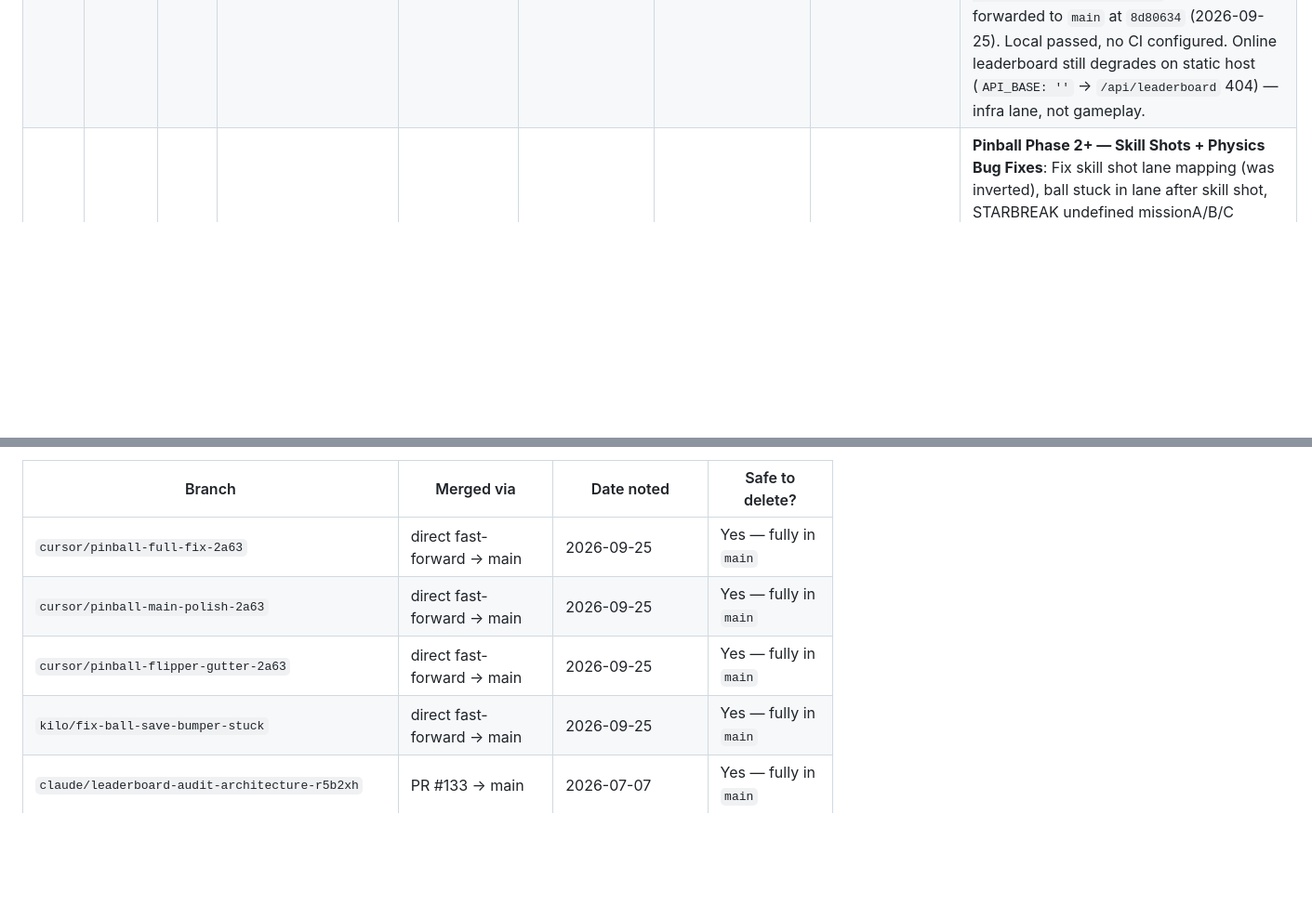
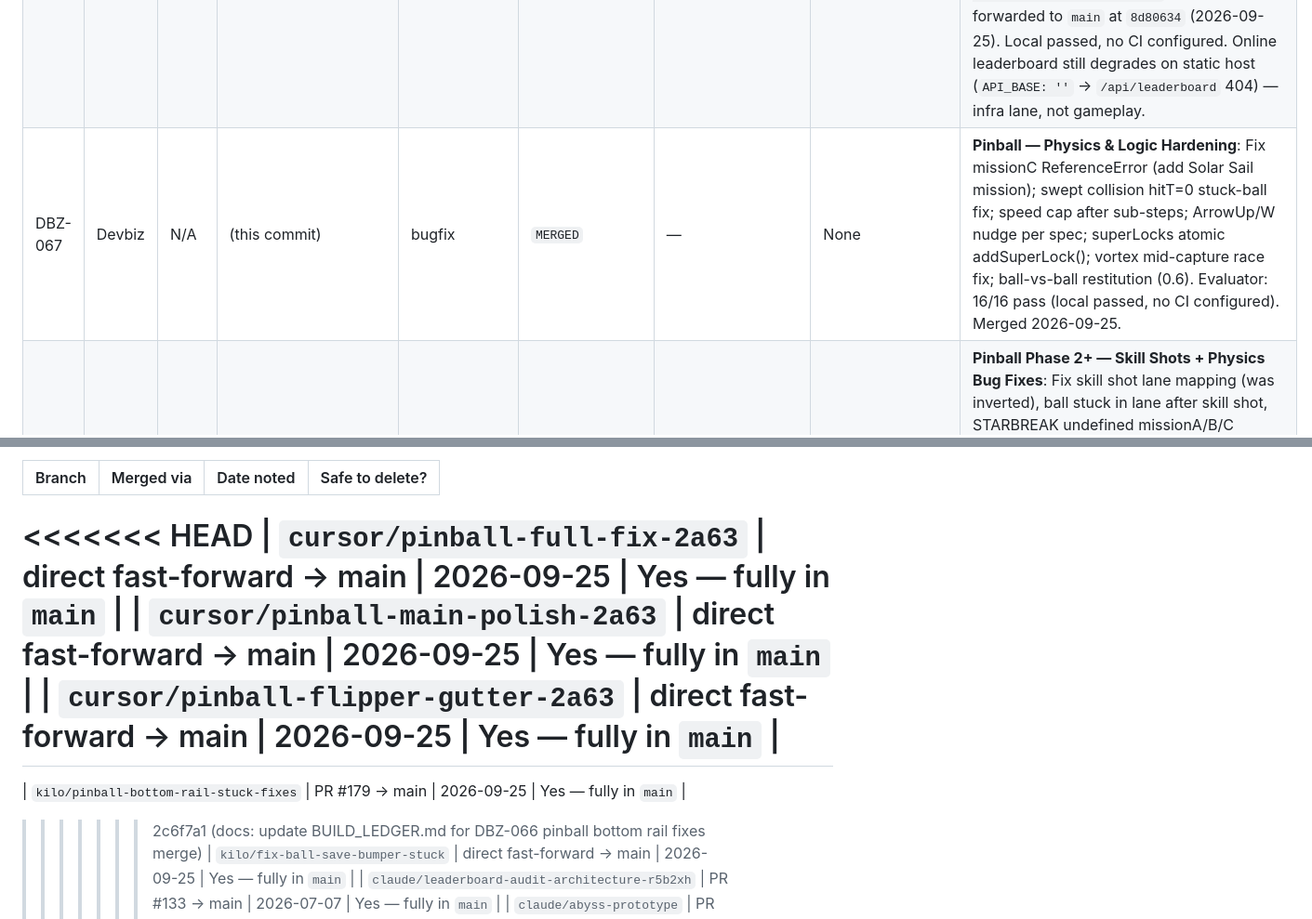
Before and after one commit to KudbeeZero/Devbiz, a Markdown page: docs/BUILD_LEDGER.md, 2 parts joined by grey strips. Shown at 93% size. Rendered like a GitHub page; blank space fills up the shorter version.

```diff
--- a/docs/BUILD_LEDGER.md
+++ b/docs/BUILD_LEDGER.md
@@ -62,6 +62,7 @@ Use **only** these labels:
 | DBZ-061 | Devbiz | #168 | `kilo/lucky-wire-mfi` | feature | `MERGED` | — | None | **Pinball Phase 4 — Online Leaderboard Integration**: Pinball metric catalog in `leaderboard/shared/core.js` (score, bestMultiball, modesCompleted); full SDK integration in `games/kudbee-pinball/index.html` with game-over overlay UI, demo mode works immediately. Local verification passed (launch→play state, syntax clean). Pinball now matches Riff/Riff-2 as "SDK-wired" in GAMES_STUDIO_ROADMAP.md. Merged 2026-09-21 after owner approval. |
 | DBZ-063 | Devbiz | #167 | (owner) | feature | `MERGED` | — | None | **Kudbee Abyss — Interactive 3D Story (Phase 1)**: Three.js scene, branching choices, preloader, chapter map, save/resume, stats, reduced-motion support. Owner PR. Merged 2026-09-21. |
 | DBZ-066 | Devbiz | N/A | `cursor/pinball-flipper-gutter-2a63` (ff stack) | bugfix | `MERGED` | — | None | **Pinball playability restore (post #179 overlap):** Reverted shortened flippers / raised drain “cage”; full lower table (drain 1430, kick 1382–1426, flip py 1300 len 150); right gutter TOI slide + peel/rail; skill-drop `enterFromLane` + crest inject; flipper-band / gutter unstuck (`gutterT`, `flipBandT`). Evaluator **18/18** (`games/kudbee-pinball/eval/evaluator.mjs`). Fast-forwarded to `main` at `8d80634` (2026-09-25). Local passed, no CI configured. Online leaderboard still degrades on static host (`API_BASE: ''` → `/api/leaderboard` 404) — infra lane, not gameplay. |
+| DBZ-067 | Devbiz | N/A | (this commit) | bugfix | `MERGED` | — | None | **Pinball — Physics & Logic Hardening**: Fix missionC ReferenceError (add Solar Sail mission); swept collision hitT=0 stuck-ball fix; speed cap after sub-steps; ArrowUp/W nudge per spec; superLocks atomic addSuperLock(); vortex mid-capture race fix; ball-vs-ball restitution (0.6). Evaluator: 16/16 pass (local passed, no CI configured). Merged 2026-09-25. |
 | DBZ-065 | Devbiz | N/A | `kilo/fix-ball-save-bumper-stuck` | bugfix | `MERGED` | — | None | **Pinball Phase 2+ — Skill Shots + Physics Bug Fixes**: Fix skill shot lane mapping (was inverted), ball stuck in lane after skill shot, STARBREAK undefined missionA/B/C variables, colorWash RGB clamping (>255 invalid CSS), saveT not cleared on wizard mode end, STARBREAK wizardKickMult + WIZARD_DURATION constant, explicit bumper cd:0 initialization. Evaluator: 14/14 pass (local passed, no CI configured). Merged 2026-09-25 after owner request. |
 | DBZ-064 | Devbiz | #170 | `claude/darts-leaderboard-wiring` | feature | `DRAFT` | Browser preview | — | **Darts Phase B.2 — Wire Online Leaderboard SDK**: Add `KD_LB_CONFIG` + `kd-leaderboard.js` SDK to `games/kudbee-darts/index.html`; add `_lbInit`/`_lbPostMatch` in `src/game.js` to post rating, bestCheckout, total180s, wins, bestStreak after each match. GAMES.darts metrics already defined in `leaderboard/shared/core.js`. Demo mode works immediately. |
 | DBZ-059 | Devbiz | #123 | (merged) | CI/tests | `MERGED` | — | Manual gate: Safari/Firefox/iOS cross-browser pass (checklist in PR #123) | **Polish L12 — Launch QA**: Playwright smoke + Lighthouse budget in CI (advisory, confirmed green on GitHub Actions run 28813438482), htmlhint `alt-require`, `404.html`, `robots.txt` `/tests/` fencing. Merged 2026-07-06. |
@@ -207,9 +208,13 @@ checking).
 
 | Branch | Merged via | Date noted | Safe to delete? |
 |---|---|---|---|
+<<<<<<< HEAD
 | `cursor/pinball-full-fix-2a63` | direct fast-forward → main | 2026-09-25 | Yes — fully in `main` |
 | `cursor/pinball-main-polish-2a63` | direct fast-forward → main | 2026-09-25 | Yes — fully in `main` |
 | `cursor/pinball-flipper-gutter-2a63` | direct fast-forward → main | 2026-09-25 | Yes — fully in `main` |
+=======
+| `kilo/pinball-bottom-rail-stuck-fixes` | PR #179 → main | 2026-09-25 | Yes — fully in `main` |
+>>>>>>> 2c6f7a1 (docs: update BUILD_LEDGER.md for DBZ-066 pinball bottom rail fixes merge)
 | `kilo/fix-ball-save-bumper-stuck` | direct fast-forward → main | 2026-09-25 | Yes — fully in `main` |
 | `claude/leaderboard-audit-architecture-r5b2xh` | PR #133 → main | 2026-07-07 | Yes — fully in `main` |
 | `claude/abyss-prototype` | PR #167 → main | 2026-09-22 | Yes — fully in `main` |
```
